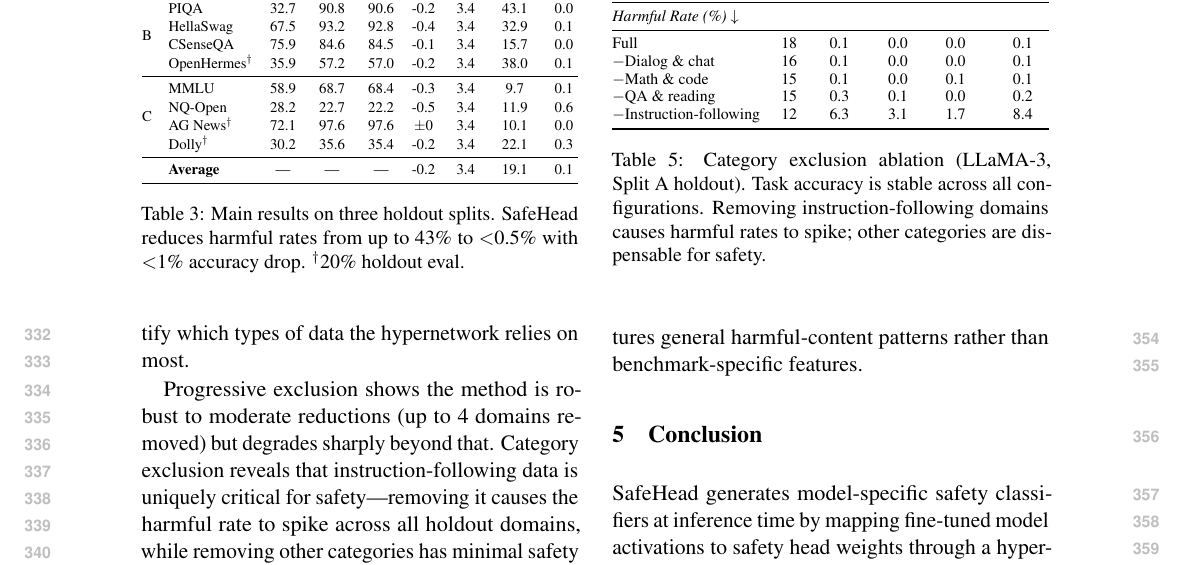
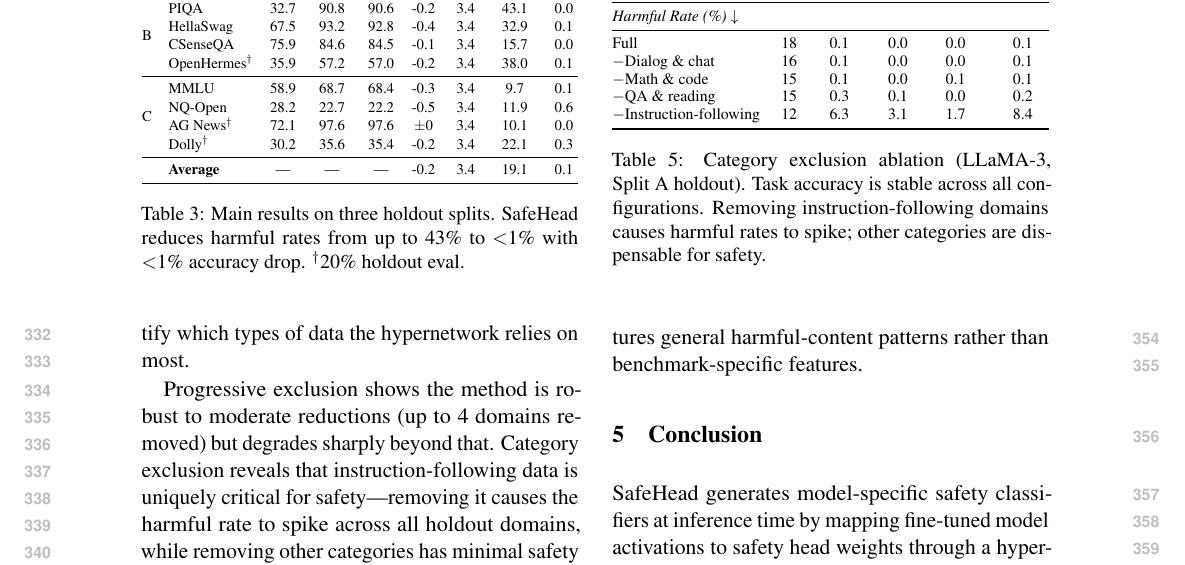
Before and after one commit to nokronim/Remedy-your-damaged-safety-alignment-at-only-inference-cost, a LaTeX paper (acl_latex.tex, which reads sec/4_experiments.tex): part of page 6 of 8, cut so that both start at the same text. Compiled offline with pdfLaTeX.

Commit message:
Fix contradiction: text said <0.5% but Qwen2 NQ-Open is 0.6%
Changed "below 0.5%" to "below 1%" in text and caption.
All other cross-table checks pass (deltas, Full row matches, etc.)

Co-Authored-By: Claude Opus 4.6 (1M context) <noreply@anthropic.com>

```diff
--- a/sec/4_experiments.tex
+++ b/sec/4_experiments.tex
@@ -113,7 +113,7 @@ Table~\ref{tab:main_results} shows results across all three splits. LoRA fine-tu
 \bottomrule
 \end{tabular}%
 }
-\caption{Main results on three holdout splits. \method{} reduces harmful rates from up to 43\% to $<$0.5\% with $<$1\% accuracy drop. $^\dagger$20\% holdout eval.}
+\caption{Main results on three holdout splits. \method{} reduces harmful rates from up to 43\% to $<$1\% with $<$1\% accuracy drop. $^\dagger$20\% holdout eval.}
 \label{tab:main_results}
 \end{table}
 
```
Also changed, not shown: sec/4_experiments.tex (2 more changed lines).
